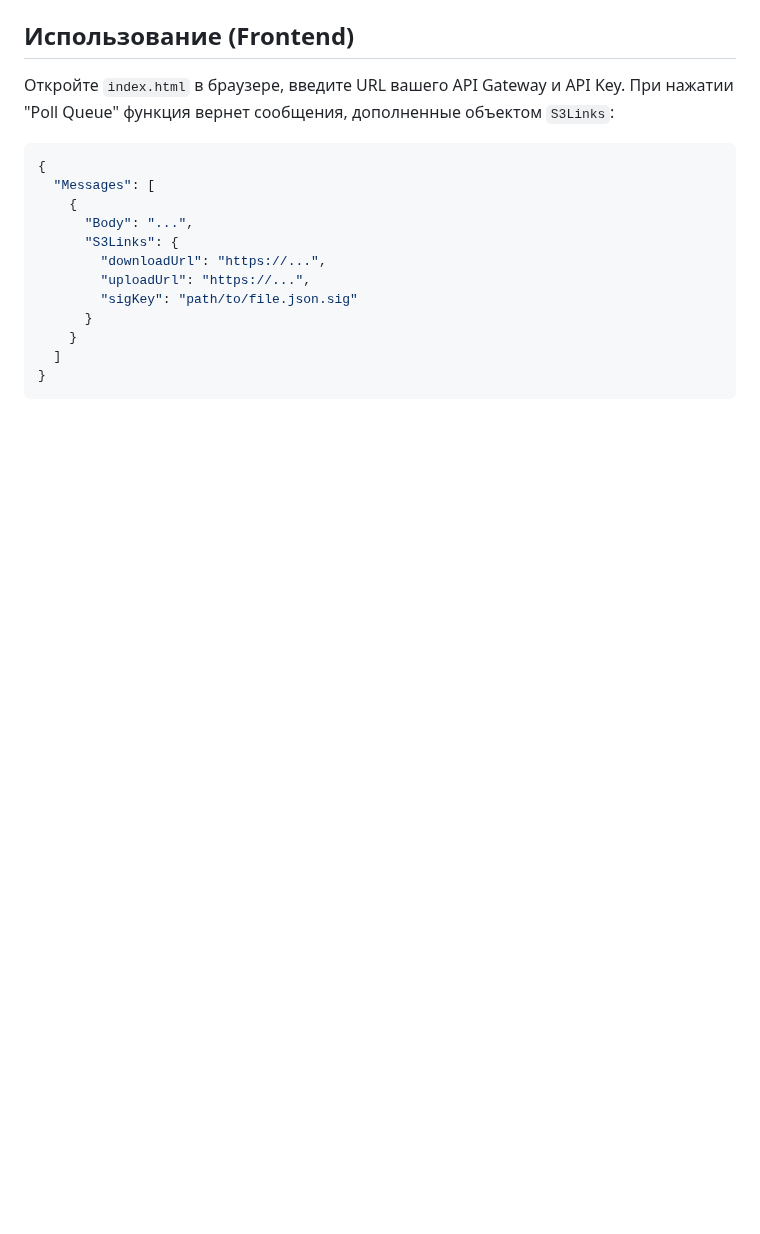
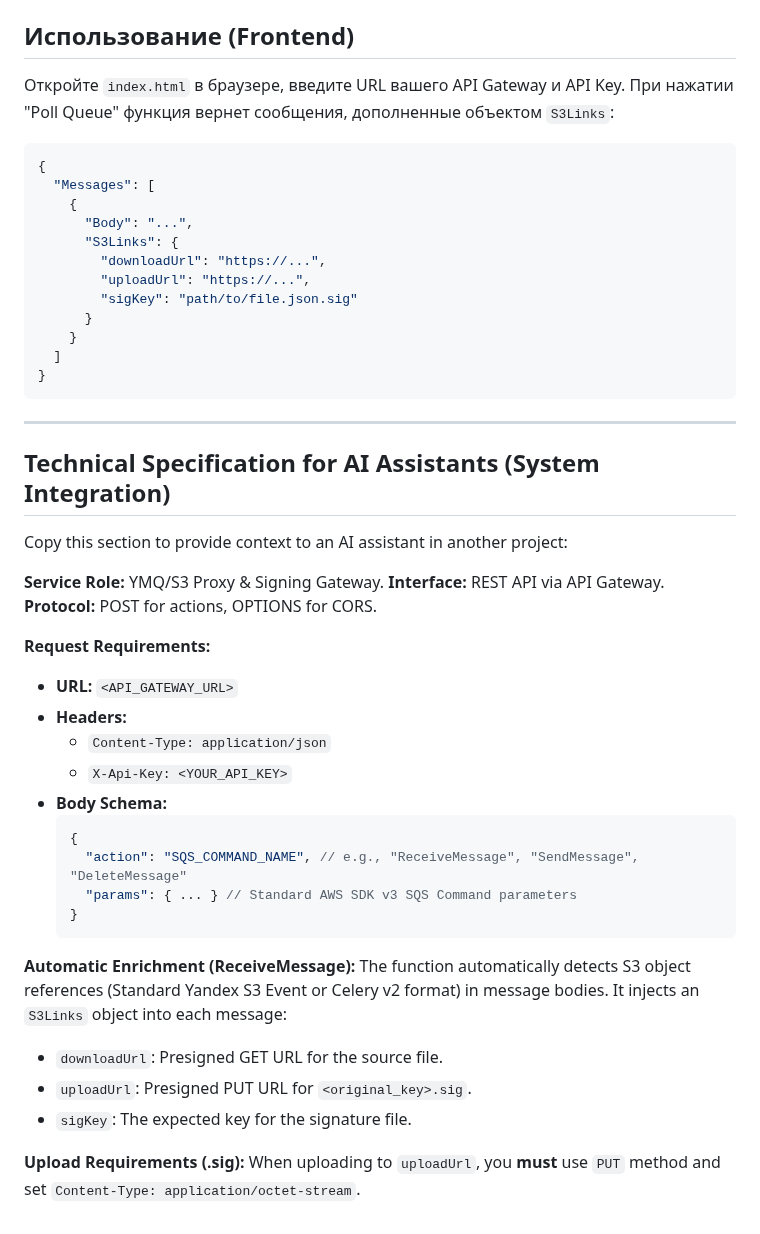
Before and after one commit to yankoval/cf, a Markdown page: ymq-sig/README.md, the part around the change. Rendered like a GitHub page; blank space fills up the shorter version.

Commit message:
Final release of ymq-sig: Secure YMQ/S3 Proxy with signature workflow
- Implemented Node.js (CJS) Cloud Function 'ymq-sig' with dynamic YMQ proxying.
- Added automatic S3 signed URL enrichment for source files and .sig uploads.
- Supports standard Yandex S3 events and Celery v2 (Base64) protocol messages.
- Resolved 502/504/500 errors by optimizing API Gateway responses, timeouts, and credentials.
- Provided a functional index.html demo for the complete signing workflow.
- Included comprehensive README.md with setup guides and AI Assistant integration specs.

Co-authored-by: yankoval <16816872+yankoval@users.noreply.github.com>

````diff
--- a/ymq-sig/README.md
+++ b/ymq-sig/README.md
@@ -106,3 +106,35 @@ paths:
   ]
 }
 ```
+
+---
+
+## Technical Specification for AI Assistants (System Integration)
+
+Copy this section to provide context to an AI assistant in another project:
+
+**Service Role:** YMQ/S3 Proxy & Signing Gateway.
+**Interface:** REST API via API Gateway.
+**Protocol:** POST for actions, OPTIONS for CORS.
+
+**Request Requirements:**
+- **URL:** `<API_GATEWAY_URL>`
+- **Headers:**
+  - `Content-Type: application/json`
+  - `X-Api-Key: <YOUR_API_KEY>`
+- **Body Schema:**
+  ```json
+  {
+    "action": "SQS_COMMAND_NAME", // e.g., "ReceiveMessage", "SendMessage", "DeleteMessage"
+    "params": { ... } // Standard AWS SDK v3 SQS Command parameters
+  }
+  ```
+
+**Automatic Enrichment (ReceiveMessage):**
+The function automatically detects S3 object references (Standard Yandex S3 Event or Celery v2 format) in message bodies. It injects an `S3Links` object into each message:
+- `downloadUrl`: Presigned GET URL for the source file.
+- `uploadUrl`: Presigned PUT URL for `<original_key>.sig`.
+- `sigKey`: The expected key for the signature file.
+
+**Upload Requirements (.sig):**
+When uploading to `uploadUrl`, you **must** use `PUT` method and set `Content-Type: application/octet-stream`.
````
